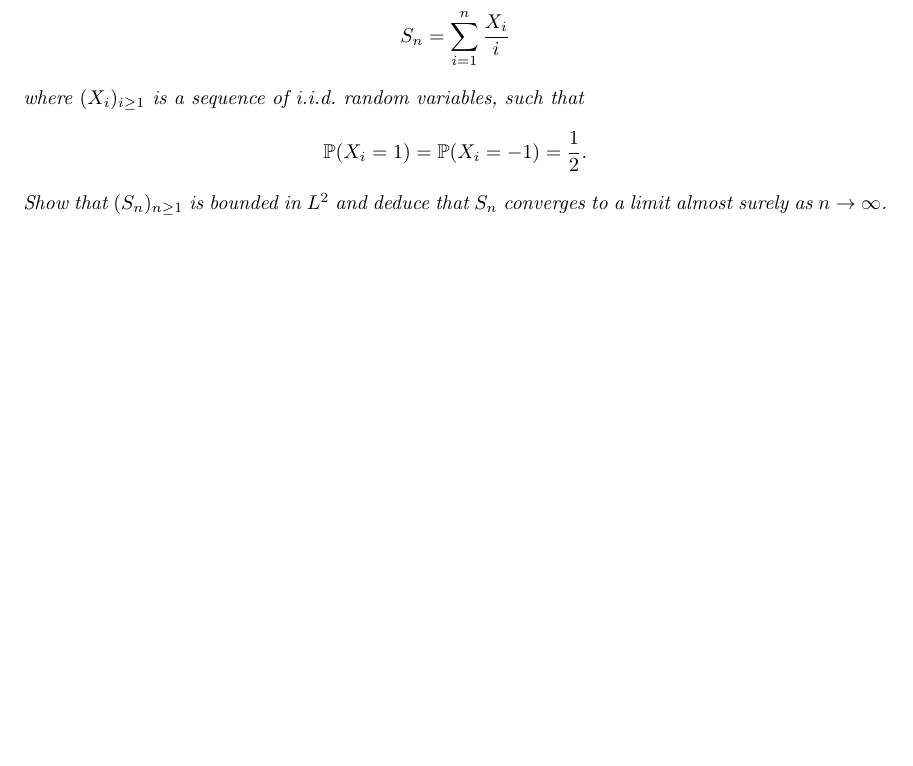
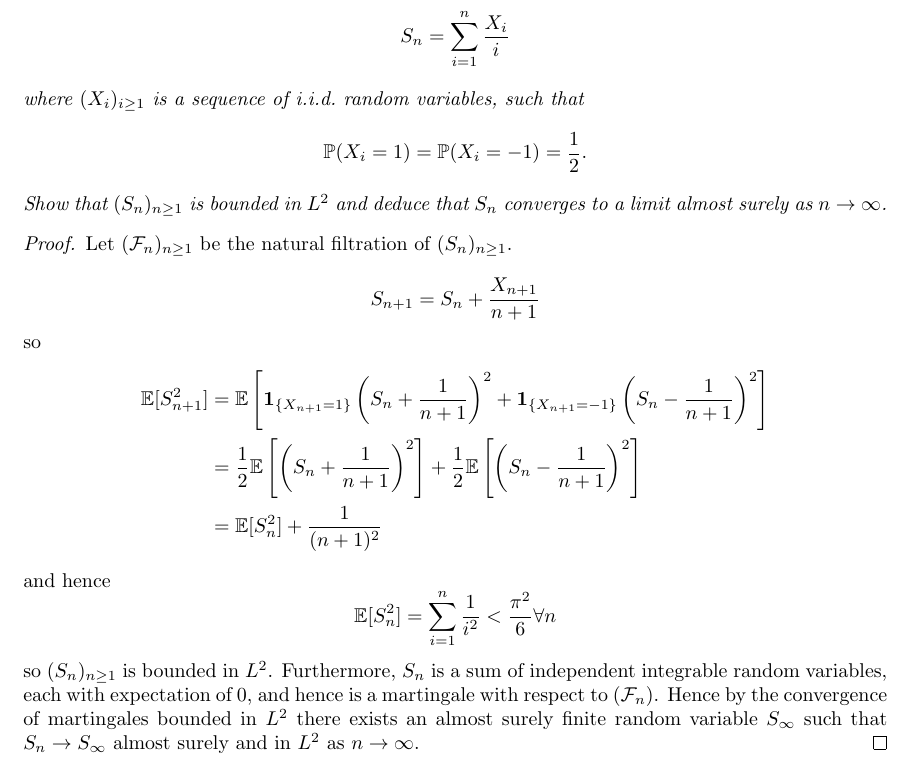
Before and after one commit to Beethoven2138/Probability-theory, a LaTeX document (Probability-theory.tex): part of page 29 of 29 before the commit and part of page 29 of 30 after it, cut so that both start at the same text, the shorter picture padded with empty space. Compiled offline with pdfLaTeX.

Commit message:
Update Probability-theory.tex

```diff
--- a/Probability-theory.tex
+++ b/Probability-theory.tex
@@ -696,6 +696,9 @@ where $(X_i)_{i \geq 1}$ is a sequence of i.i.d.\ random variables, such that
 \]
 Show that $(S_n)_{n \geq 1}$ is bounded in $L^2$ and deduce that $S_n$ converges to a limit almost surely as $n \to \infty$.
 \end{exercise}
+\begin{proof}
+Let $(\mathcal{F}_n)_{n\geq1}$ be the natural filtration of $(S_n)_{n\geq1}$. \[S_{n+1}=S_n+\frac{X_{n+1}}{n+1}\] so \begin{align*}\mathbb{E}[S_{n+1}^2]&=\mathbb{E}\left[\mathbf{1}_{\{X_{n+1}=1\}}\left(S_n+\frac{1}{n+1}\right)^2+\mathbf{1}_{\{X_{n+1}=-1\}}\left(S_n-\frac{1}{n+1}\right)^2\right]\\&=\frac{1}{2}\mathbb{E}\left[\left(S_n+\frac{1}{n+1}\right)^2\right]+\frac{1}{2}\mathbb{E}\left[\left(S_n-\frac{1}{n+1}\right)^2\right]\\&=\mathbb{E}[S_n^2]+\frac{1}{(n+1)^2}\end{align*} and hence\[\mathbb{E}[S_n^2]=\sum_{i=1}^n\frac{1}{i^2}<\frac{\pi^2}{6}\forall n\] so $(S_n)_{n\geq 1}$ is bounded in $L^2$. Furthermore, $S_n$ is a sum of independent integrable random variables, each with expectation of $0$, and hence is a martingale with respect to $(\mathcal{F}_n)$. Hence by the convergence of martingales bounded in $L^2$ there exists an almost surely finite random variable $S_\infty$ such that $S_n\to S_\infty$ almost surely and in $L^2$ as $n\to\infty$.
+\end{proof}
 
 \begin{exercise}
 Let $(X_n)_{n \geq 1}$ be a sequence of independent (but not necessarily i.i.d.) random variables, and let $(\mathcal{F}_n)_{n \geq 1}$ be the natural filtration of $(X_n)_{n \geq 1}$. Assume that, for all $n \geq 1$, $\mathbb{E}[X_n] = 0$, and
```
